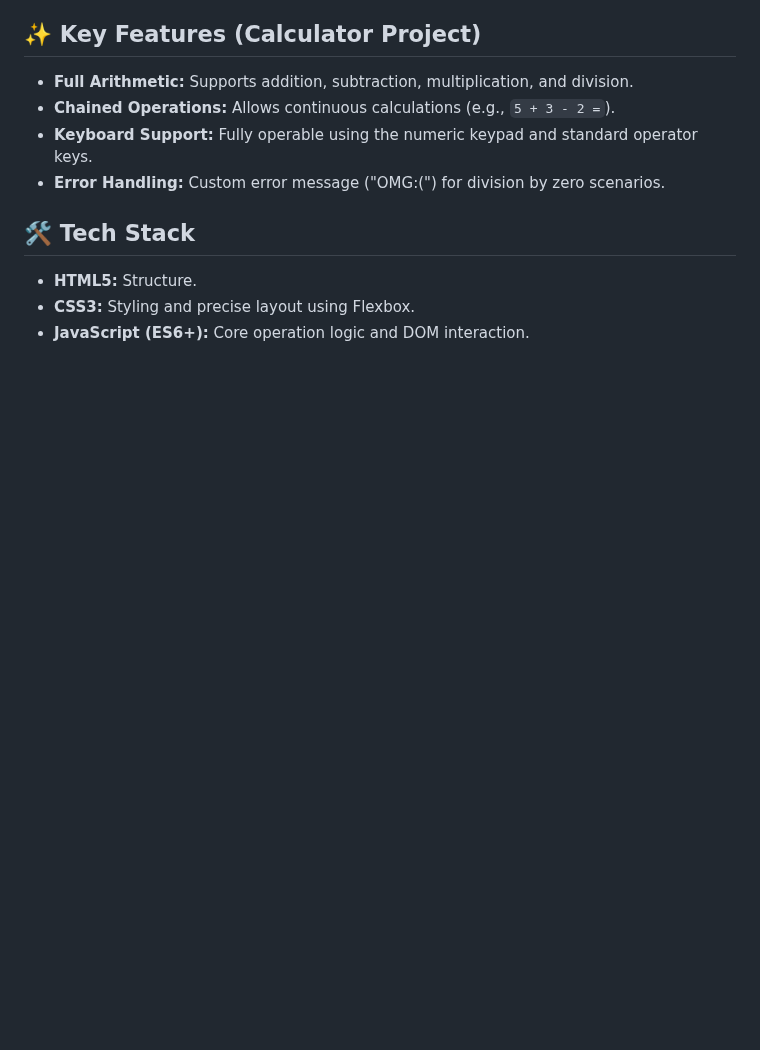
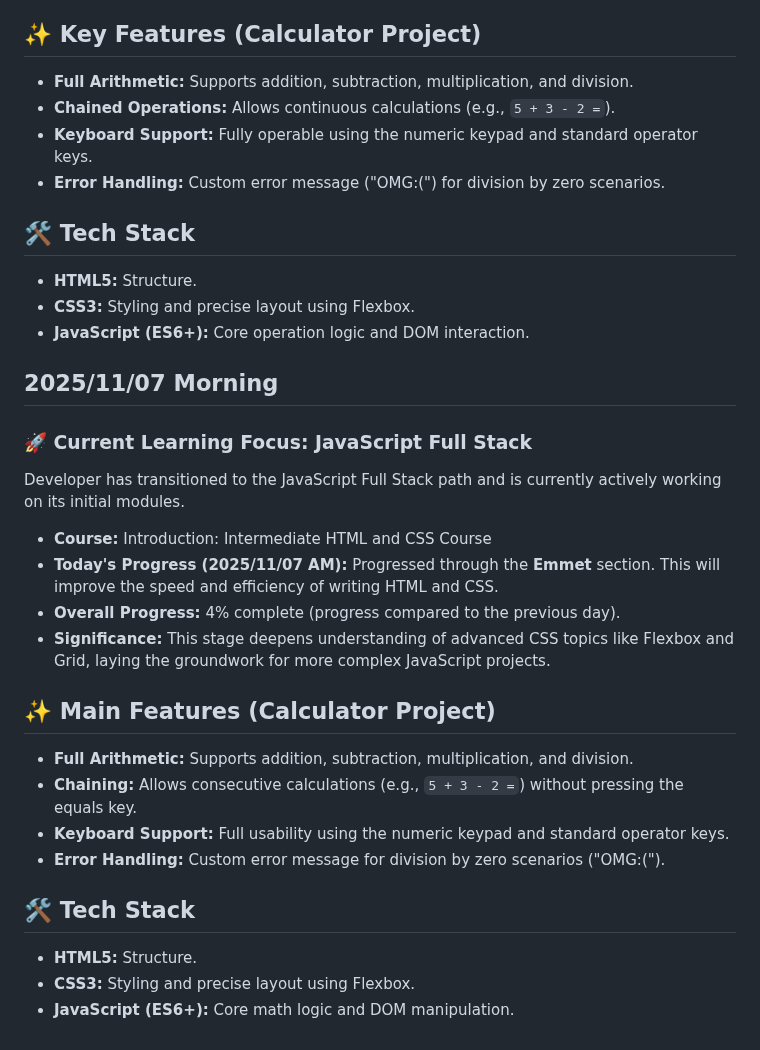
Before and after one commit to LJDJGC/Learning-log, a Markdown page: README.md, the part around the change. Rendered like a GitHub page; blank space fills up the shorter version.

Commit message:
2025/11/07 Morning

```diff
--- a/README.md
+++ b/README.md
@@ -1889,3 +1889,28 @@ The developer has transitioned to the **JavaScript Full Stack path** and is acti
 * **HTML5:** Structure.
 * **CSS3:** Styling and precise layout using Flexbox.
 * **JavaScript (ES6+):** Core operation logic and DOM interaction.
+
+
+
+## 2025/11/07 Morning
+### 🚀 Current Learning Focus: JavaScript Full Stack
+
+Developer has transitioned to the JavaScript Full Stack path and is currently actively working on its initial modules.
+
+* **Course:** Introduction: Intermediate HTML and CSS Course
+* **Today's Progress (2025/11/07 AM):** Progressed through the **Emmet** section. This will improve the speed and efficiency of writing HTML and CSS.
+* **Overall Progress:** 4% complete (progress compared to the previous day).
+* **Significance:** This stage deepens understanding of advanced CSS topics like Flexbox and Grid, laying the groundwork for more complex JavaScript projects.
+
+## ✨ Main Features (Calculator Project)
+
+* **Full Arithmetic:** Supports addition, subtraction, multiplication, and division.
+* **Chaining:** Allows consecutive calculations (e.g., `5 + 3 - 2 =`) without pressing the equals key.
+* **Keyboard Support:** Full usability using the numeric keypad and standard operator keys.
+* **Error Handling:** Custom error message for division by zero scenarios ("OMG:(").
+
+## 🛠️ Tech Stack
+
+* **HTML5:** Structure.
+* **CSS3:** Styling and precise layout using Flexbox.
+* **JavaScript (ES6+):** Core math logic and DOM manipulation.
```
